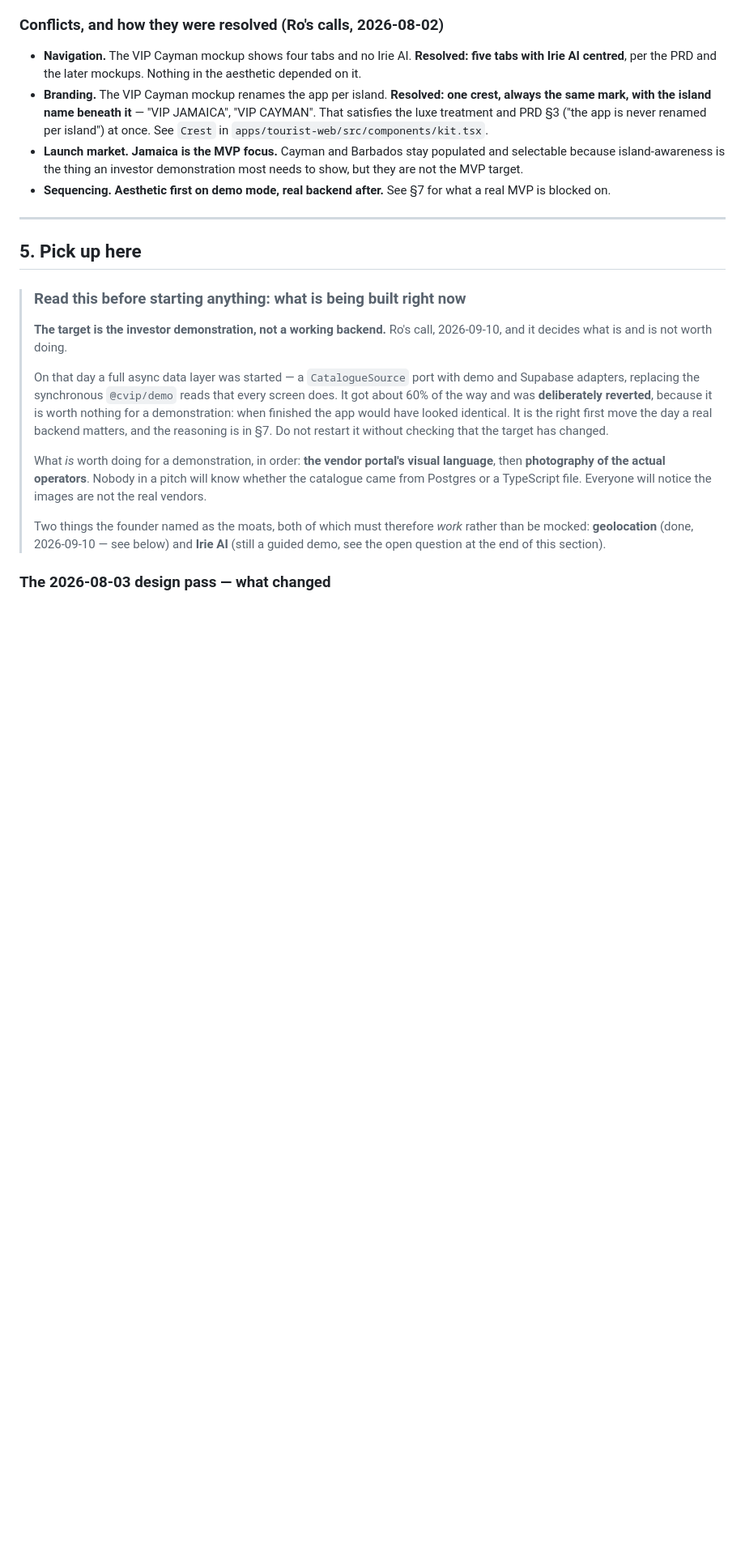
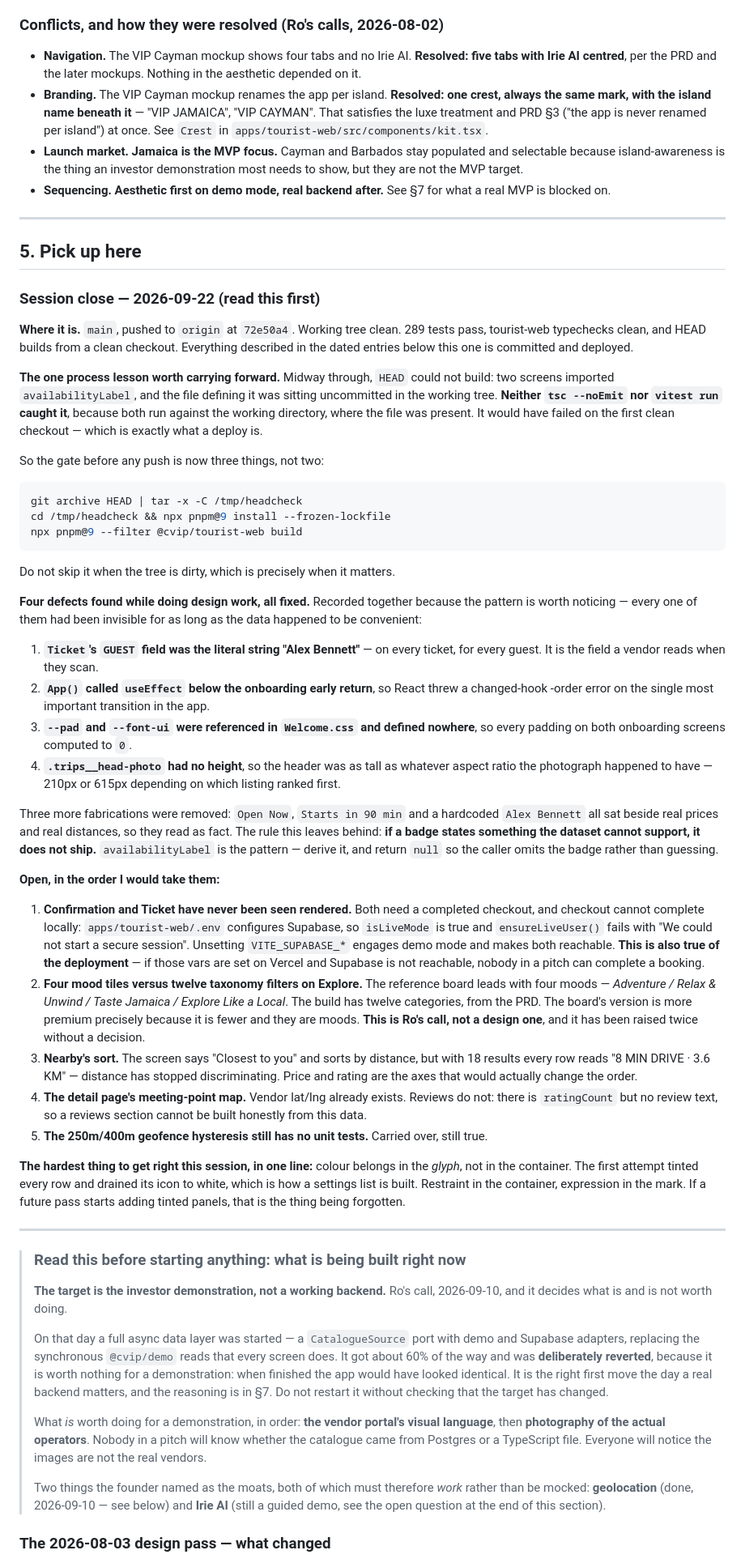
Before and after one commit to vildelsol/caribbean-vip, a Markdown page: docs/HANDOVER.md, the part around one of its changes. Shown at 81% size. GitHub-like rendering; blank space fills up the shorter version.

Commit message:
Handover: session close — state, the build-gate lesson, and the open list
Updates the header to point at a new "Session close" block at the top of §5,
so the next session reads the current state before the dated history.

Records the process lesson from this session: HEAD could not build because two
screens imported a function whose defining file was uncommitted, and neither
tsc --noEmit nor vitest caught it — both run against the working directory,
where the file was present. The pre-push gate is now three steps including a
build from a clean git archive checkout, with the commands written out.

Collects the four defects found while doing design work — the hardcoded "Alex
Bennett" on every ticket, the conditional hook in App(), the two undefined CSS
custom properties that zeroed all padding on onboarding, and the unbounded
header photo height — because the pattern matters: each was invisible for as
long as the data happened to be convenient.

Lists what is open in priority order, and names the one decision that is Ro's
rather than a design call: four mood tiles versus twelve taxonomy filters.

Co-Authored-By: Claude Opus 5 <noreply@anthropic.com>

````diff
--- a/docs/HANDOVER.md
+++ b/docs/HANDOVER.md
@@ -150,6 +150,73 @@ applies** and has been superseded. The mockups now drive layout and visual langu
 ---
 
 ## 5. Pick up here
+
+### Session close — 2026-09-22 (read this first)
+
+**Where it is.** `main`, pushed to `origin` at `72e50a4`. Working tree clean. 289 tests pass,
+tourist-web typechecks clean, and HEAD builds from a clean checkout. Everything described in the
+dated entries below this one is committed and deployed.
+
+**The one process lesson worth carrying forward.** Midway through, `HEAD` could not build: two
+screens imported `availabilityLabel`, and the file defining it was sitting uncommitted in the
+working tree. **Neither `tsc --noEmit` nor `vitest run` caught it**, because both run against the
+working directory, where the file was present. It would have failed on the first clean checkout —
+which is exactly what a deploy is.
+
+So the gate before any push is now three things, not two:
+
+```bash
+git archive HEAD | tar -x -C /tmp/headcheck
+cd /tmp/headcheck && npx pnpm@9 install --frozen-lockfile
+npx pnpm@9 --filter @cvip/tourist-web build
+```
+
+Do not skip it when the tree is dirty, which is precisely when it matters.
+
+**Four defects found while doing design work, all fixed.** Recorded together because the pattern is
+worth noticing — every one of them had been invisible for as long as the data happened to be
+convenient:
+
+1. **`Ticket`'s `GUEST` field was the literal string "Alex Bennett"** — on every ticket, for every
+   guest. It is the field a vendor reads when they scan.
+2. **`App()` called `useEffect` below the onboarding early return**, so React threw a changed-hook
+   -order error on the single most important transition in the app.
+3. **`--pad` and `--font-ui` were referenced in `Welcome.css` and defined nowhere**, so every
+   padding on both onboarding screens computed to `0`.
+4. **`.trips__head-photo` had no height**, so the header was as tall as whatever aspect ratio the
+   photograph happened to have — 210px or 615px depending on which listing ranked first.
+
+Three more fabrications were removed: `Open Now`, `Starts in 90 min` and a hardcoded `Alex Bennett`
+all sat beside real prices and real distances, so they read as fact. The rule this leaves behind:
+**if a badge states something the dataset cannot support, it does not ship.** `availabilityLabel`
+is the pattern — derive it, and return `null` so the caller omits the badge rather than guessing.
+
+**Open, in the order I would take them:**
+
+1. **Confirmation and Ticket have never been seen rendered.** Both need a completed checkout, and
+   checkout cannot complete locally: `apps/tourist-web/.env` configures Supabase, so `isLiveMode`
+   is true and `ensureLiveUser()` fails with "We could not start a secure session". Unsetting
+   `VITE_SUPABASE_*` engages demo mode and makes both reachable. **This is also true of the
+   deployment** — if those vars are set on Vercel and Supabase is not reachable, nobody in a pitch
+   can complete a booking.
+2. **Four mood tiles versus twelve taxonomy filters on Explore.** The reference board leads with
+   four moods — *Adventure / Relax & Unwind / Taste Jamaica / Explore Like a Local*. The build has
+   twelve categories, from the PRD. The board's version is more premium precisely because it is
+   fewer and they are moods. **This is Ro's call, not a design one**, and it has been raised twice
+   without a decision.
+3. **Nearby's sort.** The screen says "Closest to you" and sorts by distance, but with 18 results
+   every row reads "8 MIN DRIVE · 3.6 KM" — distance has stopped discriminating. Price and rating
+   are the axes that would actually change the order.
+4. **The detail page's meeting-point map.** Vendor lat/lng already exists. Reviews do not: there is
+   `ratingCount` but no review text, so a reviews section cannot be built honestly from this data.
+5. **The 250m/400m geofence hysteresis still has no unit tests.** Carried over, still true.
+
+**The hardest thing to get right this session, in one line:** colour belongs in the *glyph*, not in
+the container. The first attempt tinted every row and drained its icon to white, which is how a
+settings list is built. Restraint in the container, expression in the mark. If a future pass starts
+adding tinted panels, that is the thing being forgotten.
+
+---
 
 > ### Read this before starting anything: what is being built right now
 >
````
Also changed, not shown: other parts of docs/HANDOVER.md (+1 -1 lines).
